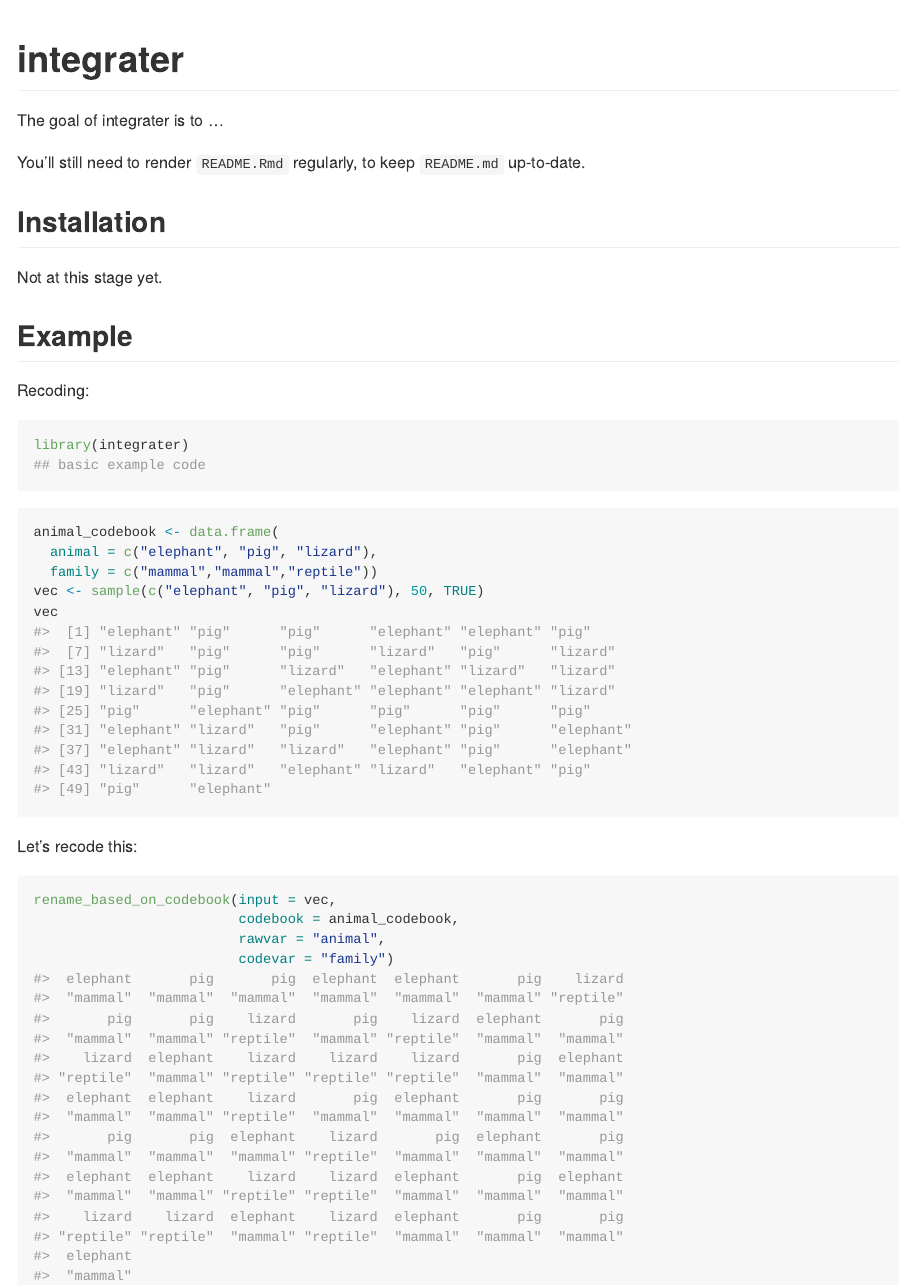
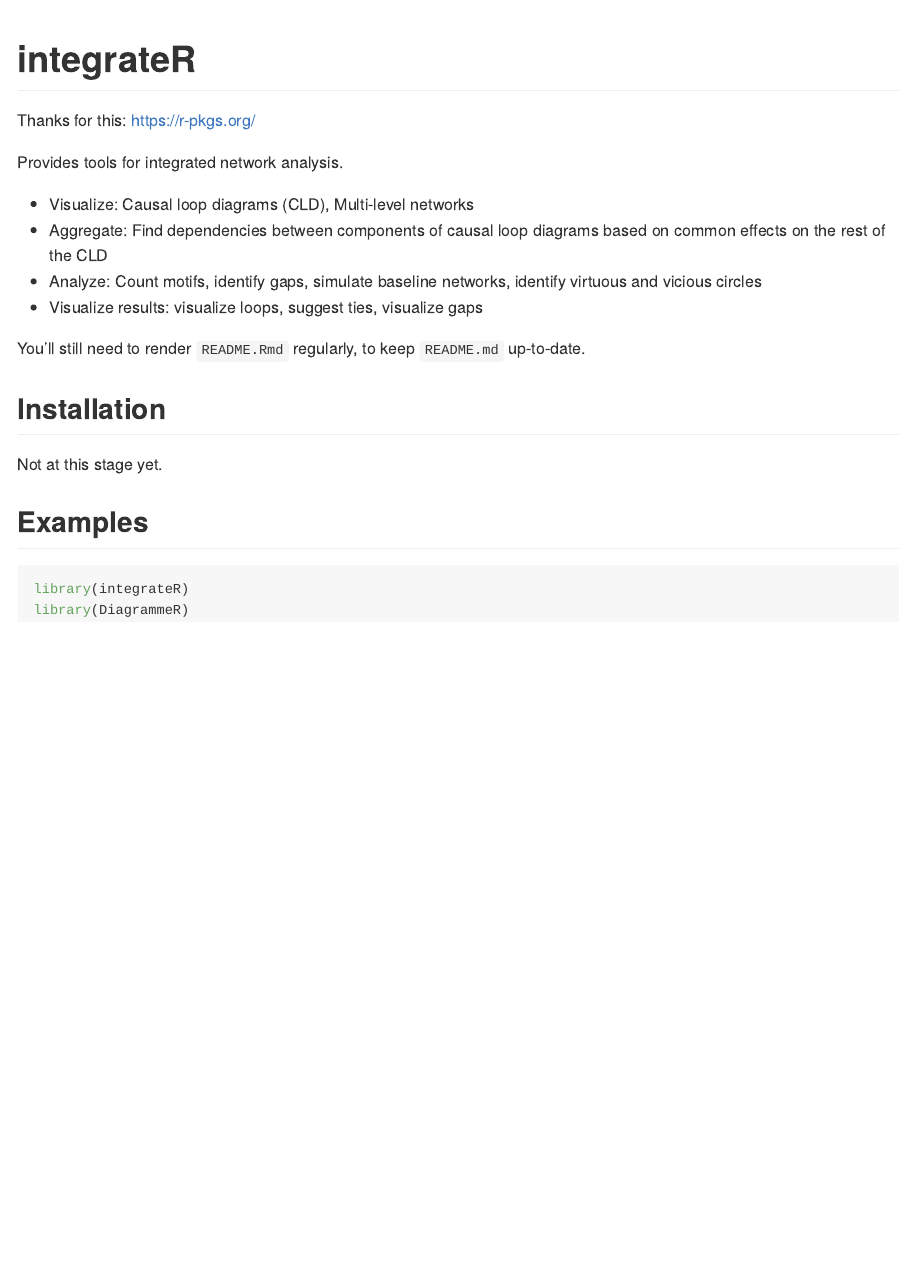
Before and after one commit to marioangst/motifr, an R Markdown document (README.Rmd): the page in a window 1100 px wide, from its top. The pictures show the output file README.md that the author committed with the source, drawn offline in the style of GitHub.

Commit message:
small changes

````diff
--- a/README.Rmd
+++ b/README.Rmd
@@ -1,5 +1,7 @@
 ---
-output: github_document
+title: integrateR
+output:
+  github_document
 ---
 
 <!-- README.md is generated from README.Rmd. Please edit that file -->
@@ -13,43 +15,55 @@ knitr::opts_chunk$set(
 )
 ```
 
-# integrater
+Thanks for this: https://r-pkgs.org/
 
 <!-- badges: start -->
 <!-- badges: end -->
 
-The goal of integrater is to ...
+Provides tools for integrated network analysis.
+
+- Visualize: Causal loop diagrams (CLD), Multi-level networks
+- Aggregate: Find dependencies between components of causal loop diagrams based on common effects on the rest of the CLD
+- Analyze: Count motifs, identify gaps, simulate baseline networks, identify virtuous and vicious circles
+- Visualize results: visualize loops, suggest ties, visualize gaps
 
 You'll still need to render `README.Rmd` regularly, to keep `README.md` up-to-date.
+
 
 ## Installation
 
 Not at this stage yet.
 
-## Example
+## Examples
 
-Recoding:
-
-```{r example}
+```{r}
 library(integrateR)
-## basic example code
+library(DiagrammeR)
 ```
 
 
-```{r}
-animal_codebook <- data.frame(
-  animal = c("elephant", "pig", "lizard"),
-  family = c("mammal","mammal","reptile"))
-vec <- sample(c("elephant", "pig", "lizard"), 50, TRUE)
-vec
-```
+<!-- Recoding: -->
+
+<!-- ```{r example} -->
+<!-- library(integrater) -->
+<!-- ## basic example code -->
+<!-- ``` -->
 
 
-Let's recode this:
+<!-- ```{r} -->
+<!-- animal_codebook <- data.frame( -->
+<!--   animal = c("elephant", "pig", "lizard"), -->
+<!--   family = c("mammal","mammal","reptile")) -->
+<!-- vec <- sample(c("elephant", "pig", "lizard"), 50, TRUE) -->
+<!-- vec -->
+<!-- ``` -->
 
-```{r}
-rename_based_on_codebook(input = vec,
-                         codebook = animal_codebook,
-                         rawvar = "animal",
-                         codevar = "family")
-```
+
+<!-- Let's recode this: -->
+
+<!-- ```{r} -->
+<!-- rename_based_on_codebook(input = vec, -->
+<!--                          codebook = animal_codebook, -->
+<!--                          rawvar = "animal", -->
+<!--                          codevar = "family") -->
+<!-- ``` -->
````
Also changed, not shown: package_dev_resources.md (deleted, +0 -2 lines), README.md, 1 other file.
